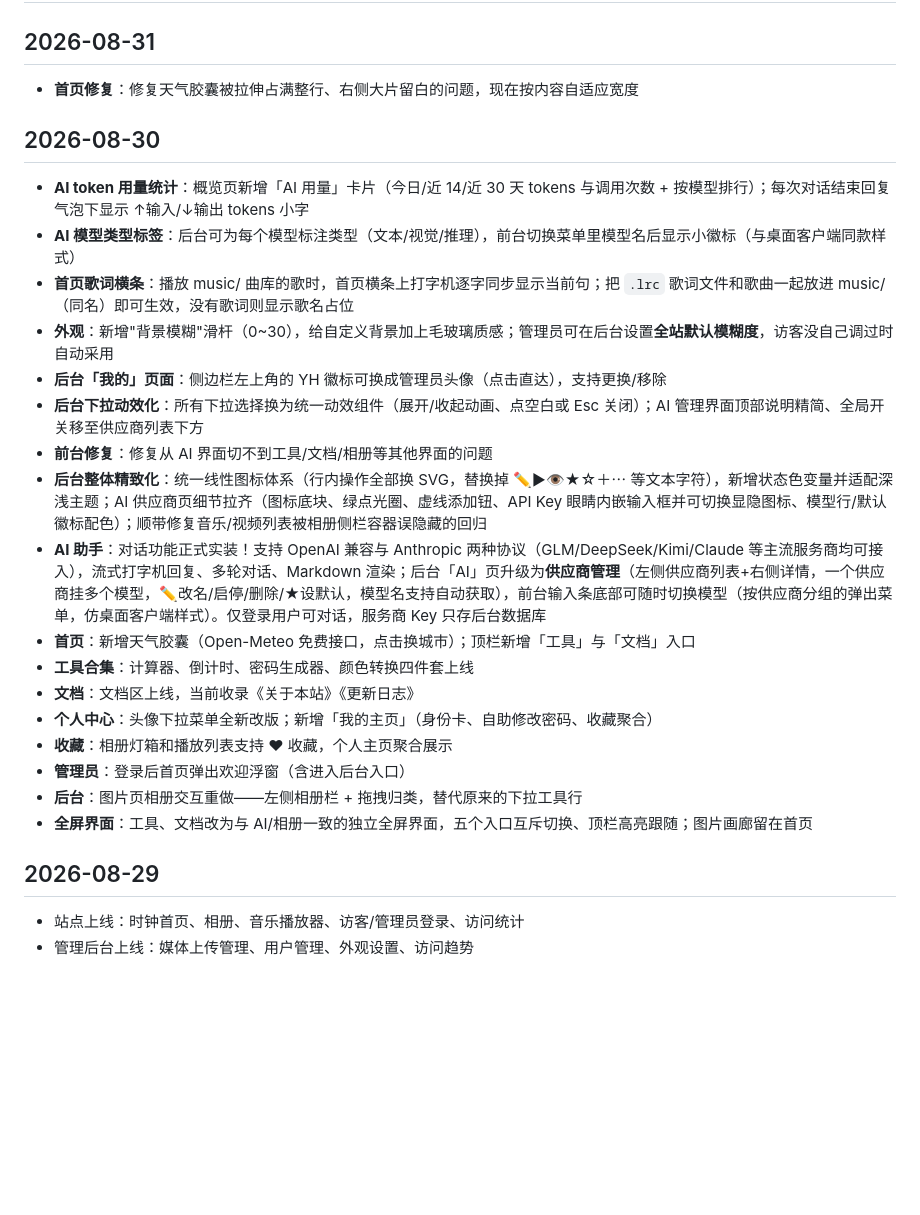
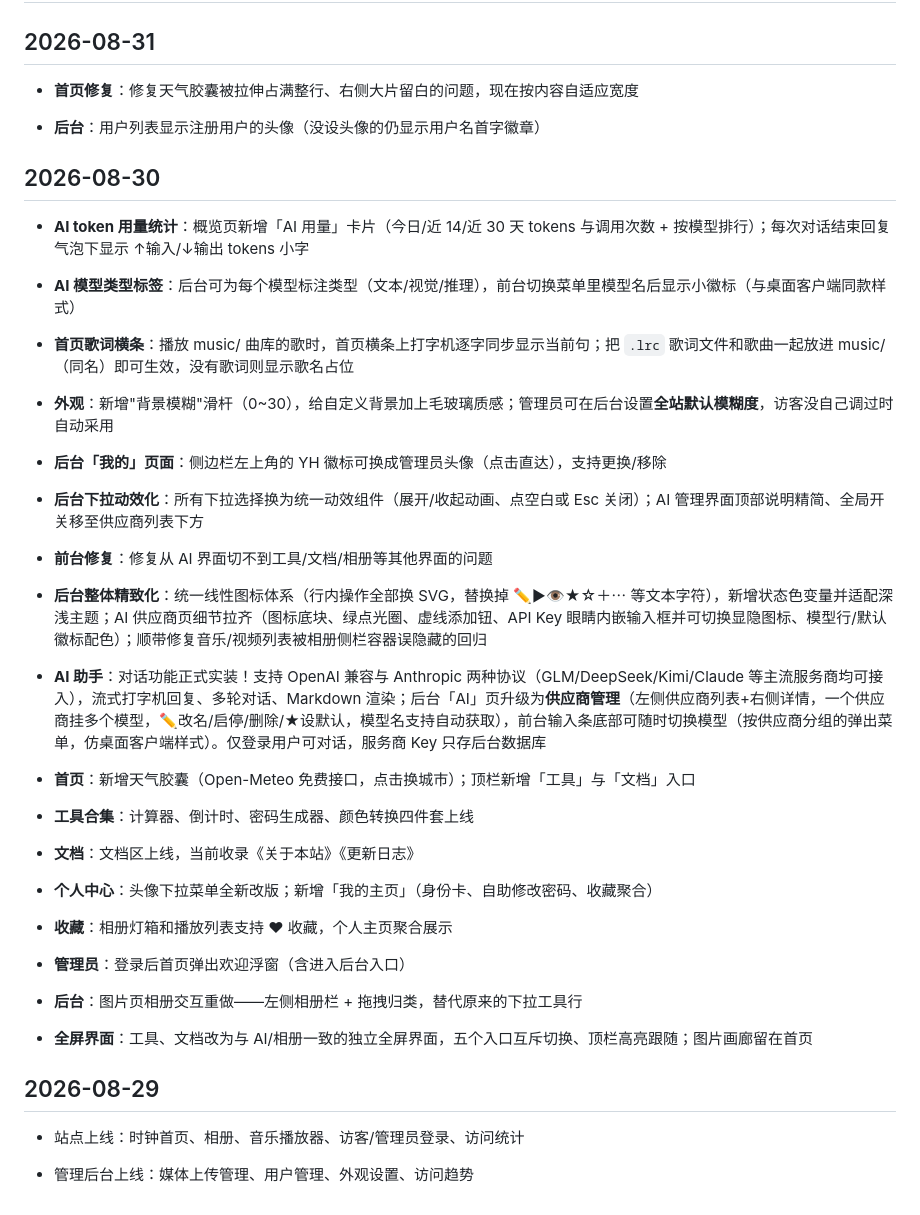
Before and after one commit to ShanFenTi/YHuo, a Markdown page: docs/changelog.md, the part around the change. Rendered like a GitHub page; blank space fills up the shorter version.

```diff
--- a/docs/changelog.md
+++ b/docs/changelog.md
@@ -2,29 +2,48 @@
 
 ## 2026-08-31
 
-- **首页修复**：修复天气胶囊被拉伸占满整行、右侧大片留白的问题，现在按内容自适应宽度
+* **首页修复**：修复天气胶囊被拉伸占满整行、右侧大片留白的问题，现在按内容自适应宽度
+
+* **后台**：用户列表显示注册用户的头像（没设头像的仍显示用户名首字徽章）
 
 ## 2026-08-30
 
-- **AI token 用量统计**：概览页新增「AI 用量」卡片（今日/近 14/近 30 天 tokens 与调用次数 + 按模型排行）；每次对话结束回复气泡下显示 ↑输入/↓输出 tokens 小字
-- **AI 模型类型标签**：后台可为每个模型标注类型（文本/视觉/推理），前台切换菜单里模型名后显示小徽标（与桌面客户端同款样式）
-- **首页歌词横条**：播放 music/ 曲库的歌时，首页横条上打字机逐字同步显示当前句；把 `.lrc` 歌词文件和歌曲一起放进 music/（同名）即可生效，没有歌词则显示歌名占位
-- **外观**：新增"背景模糊"滑杆（0~30），给自定义背景加上毛玻璃质感；管理员可在后台设置**全站默认模糊度**，访客没自己调过时自动采用
-- **后台「我的」页面**：侧边栏左上角的 YH 徽标可换成管理员头像（点击直达），支持更换/移除
-- **后台下拉动效化**：所有下拉选择换为统一动效组件（展开/收起动画、点空白或 Esc 关闭）；AI 管理界面顶部说明精简、全局开关移至供应商列表下方
-- **前台修复**：修复从 AI 界面切不到工具/文档/相册等其他界面的问题
-- **后台整体精致化**：统一线性图标体系（行内操作全部换 SVG，替换掉 ✏️▶👁★☆＋⋯ 等文本字符），新增状态色变量并适配深浅主题；AI 供应商页细节拉齐（图标底块、绿点光圈、虚线添加钮、API Key 眼睛内嵌输入框并可切换显隐图标、模型行/默认徽标配色）；顺带修复音乐/视频列表被相册侧栏容器误隐藏的回归
-- **AI 助手**：对话功能正式实装！支持 OpenAI 兼容与 Anthropic 两种协议（GLM/DeepSeek/Kimi/Claude 等主流服务商均可接入），流式打字机回复、多轮对话、Markdown 渲染；后台「AI」页升级为**供应商管理**（左侧供应商列表+右侧详情，一个供应商挂多个模型，✏️改名/启停/删除/★设默认，模型名支持自动获取），前台输入条底部可随时切换模型（按供应商分组的弹出菜单，仿桌面客户端样式）。仅登录用户可对话，服务商 Key 只存后台数据库
-- **首页**：新增天气胶囊（Open-Meteo 免费接口，点击换城市）；顶栏新增「工具」与「文档」入口
-- **工具合集**：计算器、倒计时、密码生成器、颜色转换四件套上线
-- **文档**：文档区上线，当前收录《关于本站》《更新日志》
-- **个人中心**：头像下拉菜单全新改版；新增「我的主页」（身份卡、自助修改密码、收藏聚合）
-- **收藏**：相册灯箱和播放列表支持 ♥ 收藏，个人主页聚合展示
-- **管理员**：登录后首页弹出欢迎浮窗（含进入后台入口）
-- **后台**：图片页相册交互重做——左侧相册栏 + 拖拽归类，替代原来的下拉工具行
-- **全屏界面**：工具、文档改为与 AI/相册一致的独立全屏界面，五个入口互斥切换、顶栏高亮跟随；图片画廊留在首页
+* **AI token 用量统计**：概览页新增「AI 用量」卡片（今日/近 14/近 30 天 tokens 与调用次数 + 按模型排行）；每次对话结束回复气泡下显示 ↑输入/↓输出 tokens 小字
+
+* **AI 模型类型标签**：后台可为每个模型标注类型（文本/视觉/推理），前台切换菜单里模型名后显示小徽标（与桌面客户端同款样式）
+
+* **首页歌词横条**：播放 music/ 曲库的歌时，首页横条上打字机逐字同步显示当前句；把 `.lrc` 歌词文件和歌曲一起放进 music/（同名）即可生效，没有歌词则显示歌名占位
+
+* **外观**：新增"背景模糊"滑杆（0\~30），给自定义背景加上毛玻璃质感；管理员可在后台设置**全站默认模糊度**，访客没自己调过时自动采用
+
+* **后台「我的」页面**：侧边栏左上角的 YH 徽标可换成管理员头像（点击直达），支持更换/移除
+
+* **后台下拉动效化**：所有下拉选择换为统一动效组件（展开/收起动画、点空白或 Esc 关闭）；AI 管理界面顶部说明精简、全局开关移至供应商列表下方
+
+* **前台修复**：修复从 AI 界面切不到工具/文档/相册等其他界面的问题
+
+* **后台整体精致化**：统一线性图标体系（行内操作全部换 SVG，替换掉 ✏️▶👁★☆＋⋯ 等文本字符），新增状态色变量并适配深浅主题；AI 供应商页细节拉齐（图标底块、绿点光圈、虚线添加钮、API Key 眼睛内嵌输入框并可切换显隐图标、模型行/默认徽标配色）；顺带修复音乐/视频列表被相册侧栏容器误隐藏的回归
+
+* **AI 助手**：对话功能正式实装！支持 OpenAI 兼容与 Anthropic 两种协议（GLM/DeepSeek/Kimi/Claude 等主流服务商均可接入），流式打字机回复、多轮对话、Markdown 渲染；后台「AI」页升级为**供应商管理**（左侧供应商列表+右侧详情，一个供应商挂多个模型，✏️改名/启停/删除/★设默认，模型名支持自动获取），前台输入条底部可随时切换模型（按供应商分组的弹出菜单，仿桌面客户端样式）。仅登录用户可对话，服务商 Key 只存后台数据库
+
+* **首页**：新增天气胶囊（Open-Meteo 免费接口，点击换城市）；顶栏新增「工具」与「文档」入口
+
+* **工具合集**：计算器、倒计时、密码生成器、颜色转换四件套上线
+
+* **文档**：文档区上线，当前收录《关于本站》《更新日志》
+
+* **个人中心**：头像下拉菜单全新改版；新增「我的主页」（身份卡、自助修改密码、收藏聚合）
+
+* **收藏**：相册灯箱和播放列表支持 ♥ 收藏，个人主页聚合展示
+
+* **管理员**：登录后首页弹出欢迎浮窗（含进入后台入口）
+
+* **后台**：图片页相册交互重做——左侧相册栏 + 拖拽归类，替代原来的下拉工具行
+
+* **全屏界面**：工具、文档改为与 AI/相册一致的独立全屏界面，五个入口互斥切换、顶栏高亮跟随；图片画廊留在首页
 
 ## 2026-08-29
 
-- 站点上线：时钟首页、相册、音乐播放器、访客/管理员登录、访问统计
-- 管理后台上线：媒体上传管理、用户管理、外观设置、访问趋势
+* 站点上线：时钟首页、相册、音乐播放器、访客/管理员登录、访问统计
+
+* 管理后台上线：媒体上传管理、用户管理、外观设置、访问趋势
```
